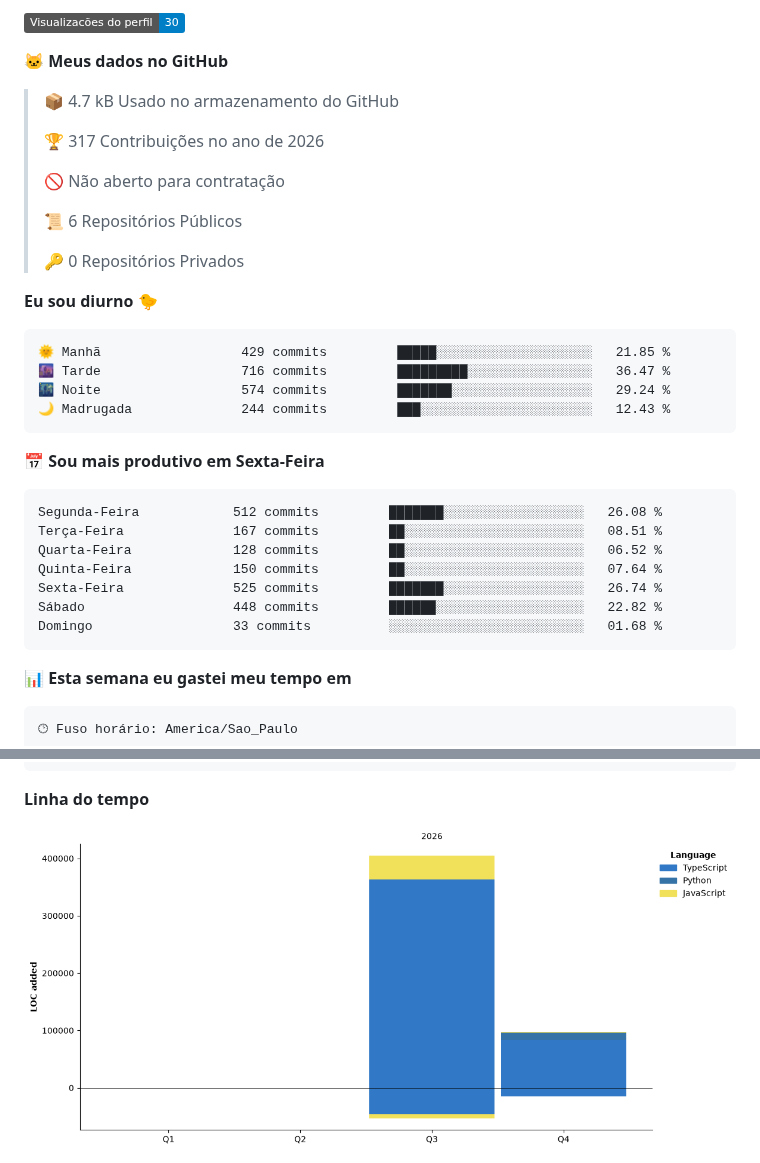
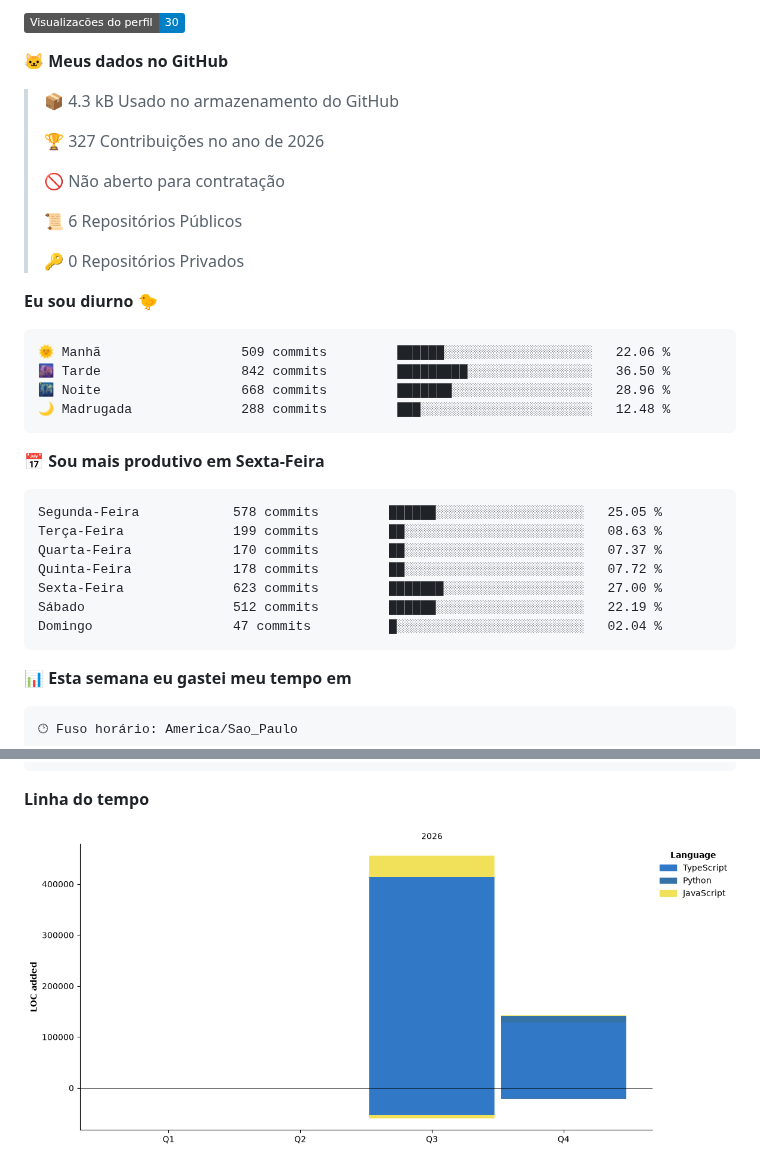
Before and after one commit to conjuntivite/conjuntivite, a Markdown page: README.md, 2 parts joined by grey strips. Drawn GitHub-style; pictures changed too: assets/bar_graph.png; badges without logos.

Commit message:
Updated with Dev Metrics

````diff
--- a/README.md
+++ b/README.md
@@ -171,9 +171,9 @@ framework), front-end estático em JS vanilla e testes com o runner nativo do No
 
 **🐱 Meus dados no GitHub**
 
-> 📦 4.7 kB Usado no armazenamento do GitHub
+> 📦 4.3 kB Usado no armazenamento do GitHub
  >
-> 🏆 317 Contribuições no ano de 2026
+> 🏆 327 Contribuições no ano de 2026
  >
 > 🚫 Não aberto para contratação
  >
@@ -184,21 +184,21 @@ framework), front-end estático em JS vanilla e testes com o runner nativo do No
 **Eu sou diurno 🐤**
 
 ```text
-🌞 Manhã                  429 commits         █████░░░░░░░░░░░░░░░░░░░░   21.85 %
-🌆 Tarde                  716 commits         █████████░░░░░░░░░░░░░░░░   36.47 %
-🌃 Noite                  574 commits         ███████░░░░░░░░░░░░░░░░░░   29.24 %
-🌙 Madrugada              244 commits         ███░░░░░░░░░░░░░░░░░░░░░░   12.43 %
+🌞 Manhã                  509 commits         ██████░░░░░░░░░░░░░░░░░░░   22.06 %
+🌆 Tarde                  842 commits         █████████░░░░░░░░░░░░░░░░   36.50 %
+🌃 Noite                  668 commits         ███████░░░░░░░░░░░░░░░░░░   28.96 %
+🌙 Madrugada              288 commits         ███░░░░░░░░░░░░░░░░░░░░░░   12.48 %
 ```
 📅 **Sou mais produtivo em Sexta-Feira**
 
 ```text
-Segunda-Feira            512 commits         ███████░░░░░░░░░░░░░░░░░░   26.08 %
-Terça-Feira              167 commits         ██░░░░░░░░░░░░░░░░░░░░░░░   08.51 %
-Quarta-Feira             128 commits         ██░░░░░░░░░░░░░░░░░░░░░░░   06.52 %
-Quinta-Feira             150 commits         ██░░░░░░░░░░░░░░░░░░░░░░░   07.64 %
-Sexta-Feira              525 commits         ███████░░░░░░░░░░░░░░░░░░   26.74 %
-Sábado                   448 commits         ██████░░░░░░░░░░░░░░░░░░░   22.82 %
-Domingo                  33 commits          ░░░░░░░░░░░░░░░░░░░░░░░░░   01.68 %
+Segunda-Feira            578 commits         ██████░░░░░░░░░░░░░░░░░░░   25.05 %
+Terça-Feira              199 commits         ██░░░░░░░░░░░░░░░░░░░░░░░   08.63 %
+Quarta-Feira             170 commits         ██░░░░░░░░░░░░░░░░░░░░░░░   07.37 %
+Quinta-Feira             178 commits         ██░░░░░░░░░░░░░░░░░░░░░░░   07.72 %
+Sexta-Feira              623 commits         ███████░░░░░░░░░░░░░░░░░░   27.00 %
+Sábado                   512 commits         ██████░░░░░░░░░░░░░░░░░░░   22.19 %
+Domingo                  47 commits          █░░░░░░░░░░░░░░░░░░░░░░░░   02.04 %
 ```
 
 
````
Also changed, not shown: other parts of README.md (+1 -1 lines).
